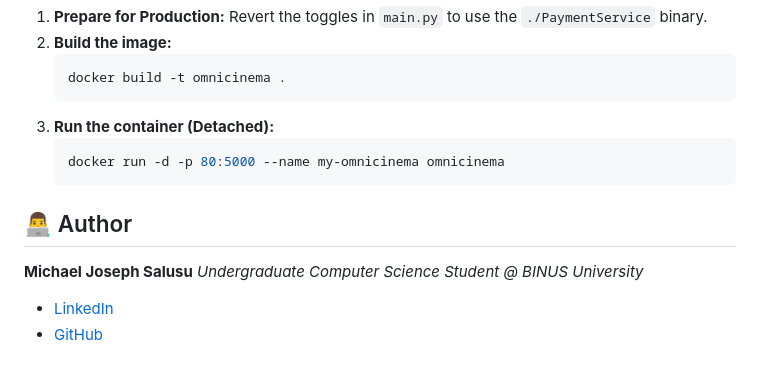
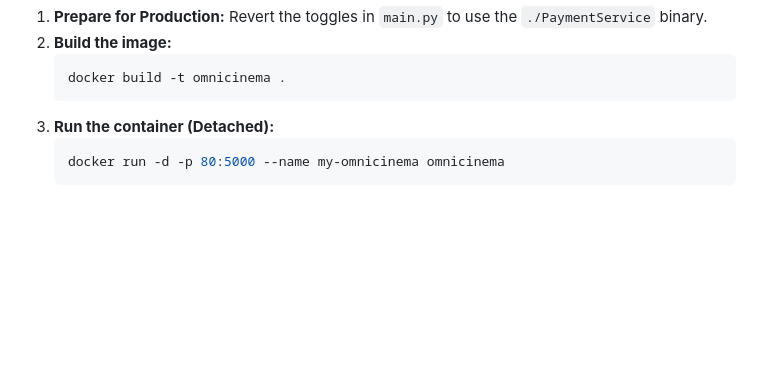
Before and after one commit to michaelsalusu06/omni-cinema, a Markdown page: README.md, the part around the change. Rendered like a GitHub page; blank space fills up the shorter version.

````diff
--- a/README.md
+++ b/README.md
@@ -66,9 +66,3 @@ The production environment is containerized via Docker to run seamlessly on a Li
    ```bash
    docker run -d -p 80:5000 --name my-omnicinema omnicinema
    ```
-
-## 👨‍💻 Author
-**Michael Joseph Salusu**
-*Undergraduate Computer Science Student @ BINUS University*
-* [LinkedIn](https://linkedin.com/in/yourprofile)
-* [GitHub](https://github.com/yourusername)
````
